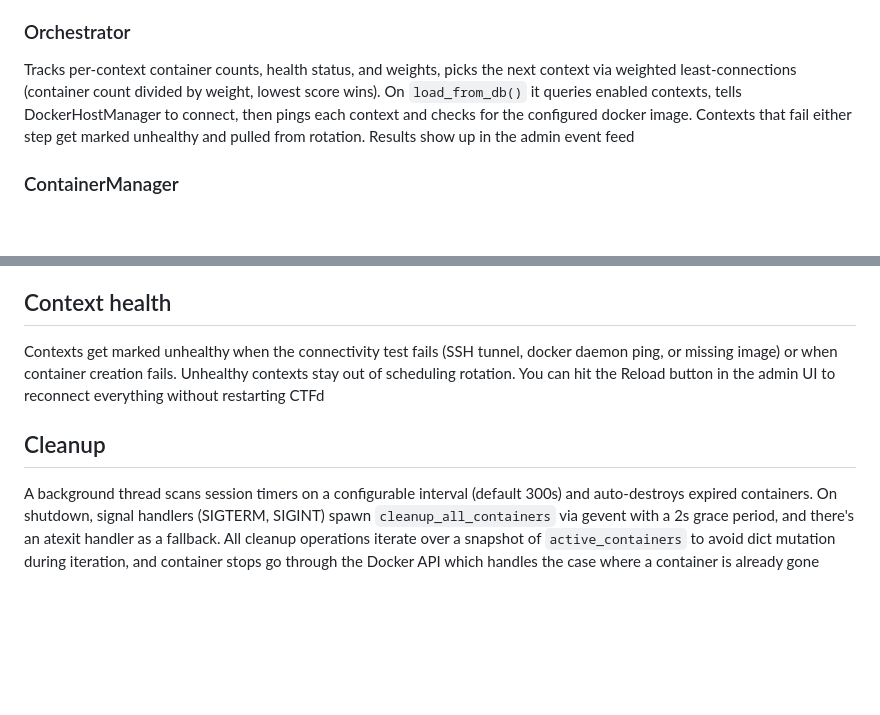
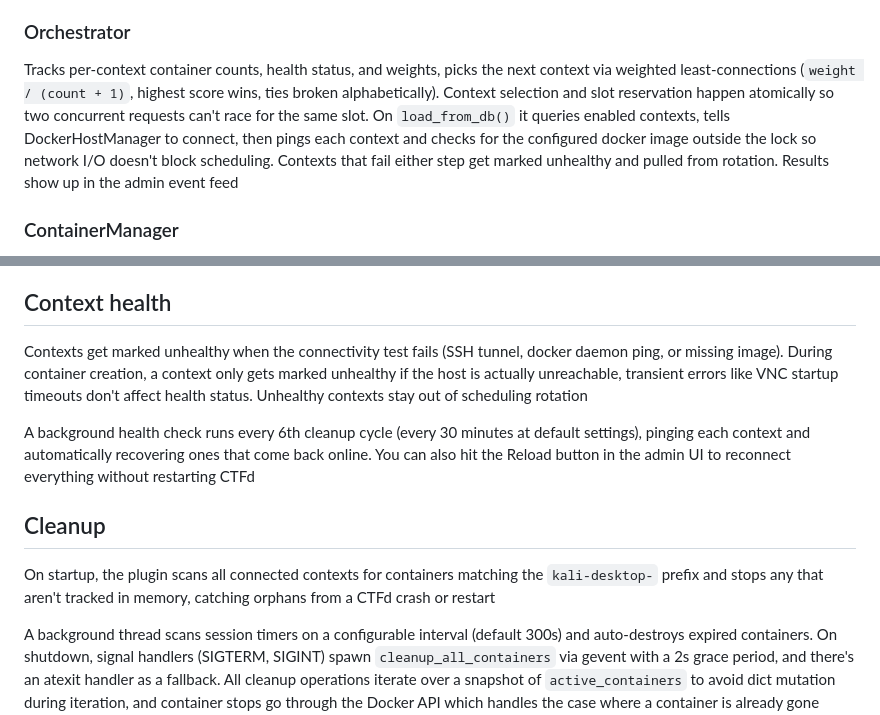
Before and after one commit to 0xfbad/ctfd-remote-desktop-plugin, a Markdown page: README.md, 2 parts joined by grey strips. GitHub-like rendering; blank space fills up the shorter version.

Commit message:
document orphan cleanup, health checks, fix scoring formula

```diff
--- a/README.md
+++ b/README.md
@@ -44,7 +44,7 @@ Manages aiodocker.Docker clients for each configured docker context, one persist
 
 ### Orchestrator
 
-Tracks per-context container counts, health status, and weights, picks the next context via weighted least-connections (container count divided by weight, lowest score wins). On `load_from_db()` it queries enabled contexts, tells DockerHostManager to connect, then pings each context and checks for the configured docker image. Contexts that fail either step get marked unhealthy and pulled from rotation. Results show up in the admin event feed
+Tracks per-context container counts, health status, and weights, picks the next context via weighted least-connections (`weight / (count + 1)`, highest score wins, ties broken alphabetically). Context selection and slot reservation happen atomically so two concurrent requests can't race for the same slot. On `load_from_db()` it queries enabled contexts, tells DockerHostManager to connect, then pings each context and checks for the configured docker image outside the lock so network I/O doesn't block scheduling. Contexts that fail either step get marked unhealthy and pulled from rotation. Results show up in the admin event feed
 
 ### ContainerManager
 
@@ -128,8 +128,12 @@ All shared state is guarded by component-level locks: ContainerManager.lock for
 
 ## Context health
 
-Contexts get marked unhealthy when the connectivity test fails (SSH tunnel, docker daemon ping, or missing image) or when container creation fails. Unhealthy contexts stay out of scheduling rotation. You can hit the Reload button in the admin UI to reconnect everything without restarting CTFd
+Contexts get marked unhealthy when the connectivity test fails (SSH tunnel, docker daemon ping, or missing image). During container creation, a context only gets marked unhealthy if the host is actually unreachable, transient errors like VNC startup timeouts don't affect health status. Unhealthy contexts stay out of scheduling rotation
+
+A background health check runs every 6th cleanup cycle (every 30 minutes at default settings), pinging each context and automatically recovering ones that come back online. You can also hit the Reload button in the admin UI to reconnect everything without restarting CTFd
 
 ## Cleanup
 
+On startup, the plugin scans all connected contexts for containers matching the `kali-desktop-` prefix and stops any that aren't tracked in memory, catching orphans from a CTFd crash or restart
+
 A background thread scans session timers on a configurable interval (default 300s) and auto-destroys expired containers. On shutdown, signal handlers (SIGTERM, SIGINT) spawn `cleanup_all_containers` via gevent with a 2s grace period, and there's an atexit handler as a fallback. All cleanup operations iterate over a snapshot of `active_containers` to avoid dict mutation during iteration, and container stops go through the Docker API which handles the case where a container is already gone (auto-removed) gracefully
```
